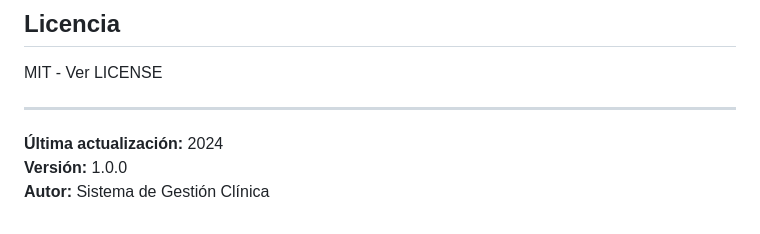
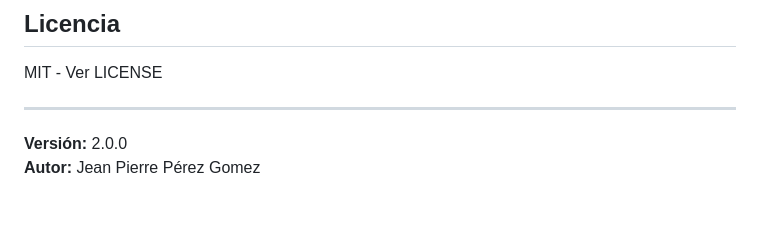
Before and after one commit to sheaan7/Gestion-de-clinica, a Markdown page: README.md, the part around the change. Drawn GitHub-style.

Commit message:
README 2.0

```diff
--- a/README.md
+++ b/README.md
@@ -737,6 +737,6 @@ MIT - Ver LICENSE
 
 ---
 
-**Última actualización:** 2024
-**Versión:** 1.0.0
-**Autor:** Sistema de Gestión Clínica
+
+**Versión:** 2.0.0
+**Autor:** Jean Pierre Pérez Gomez
```
